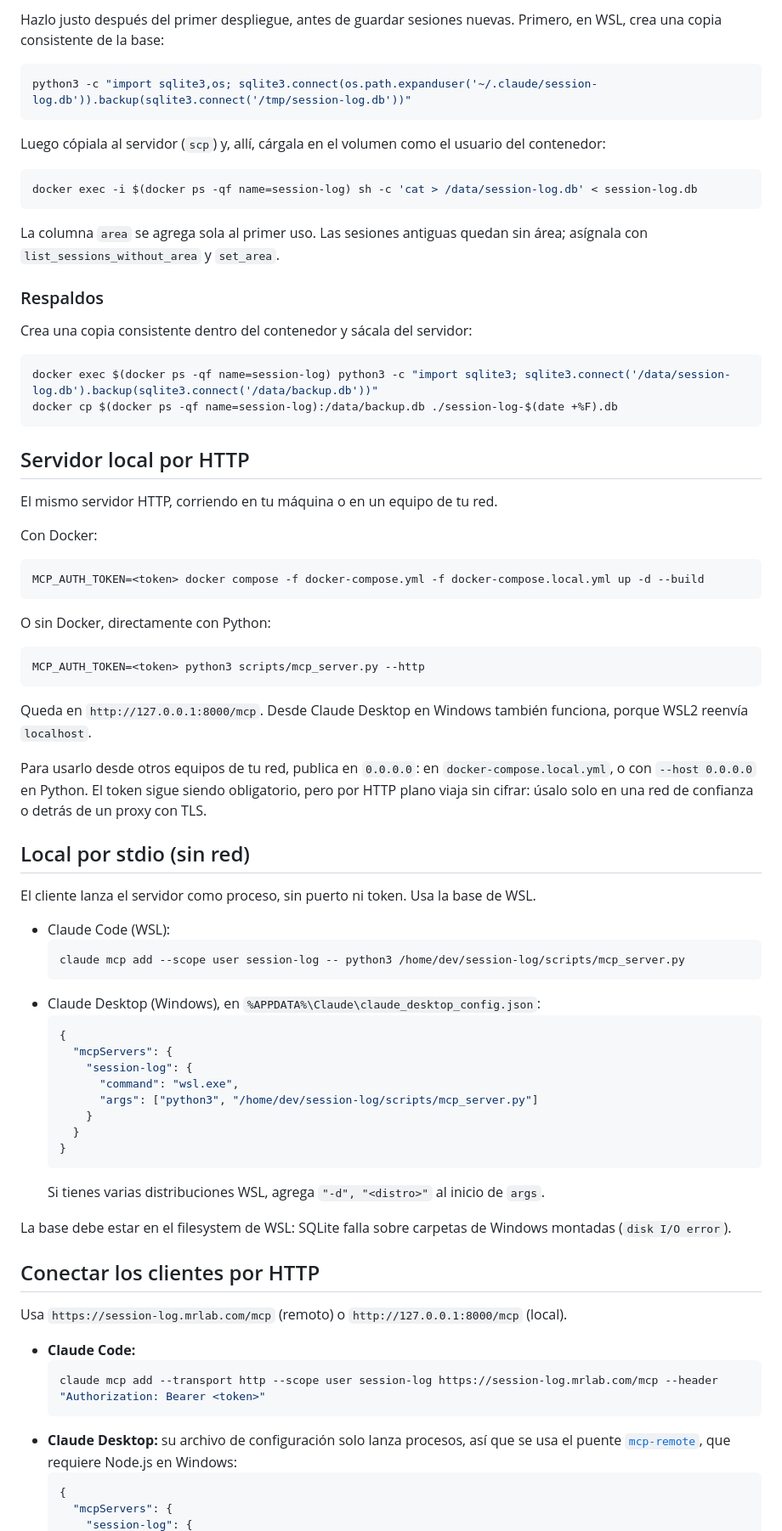
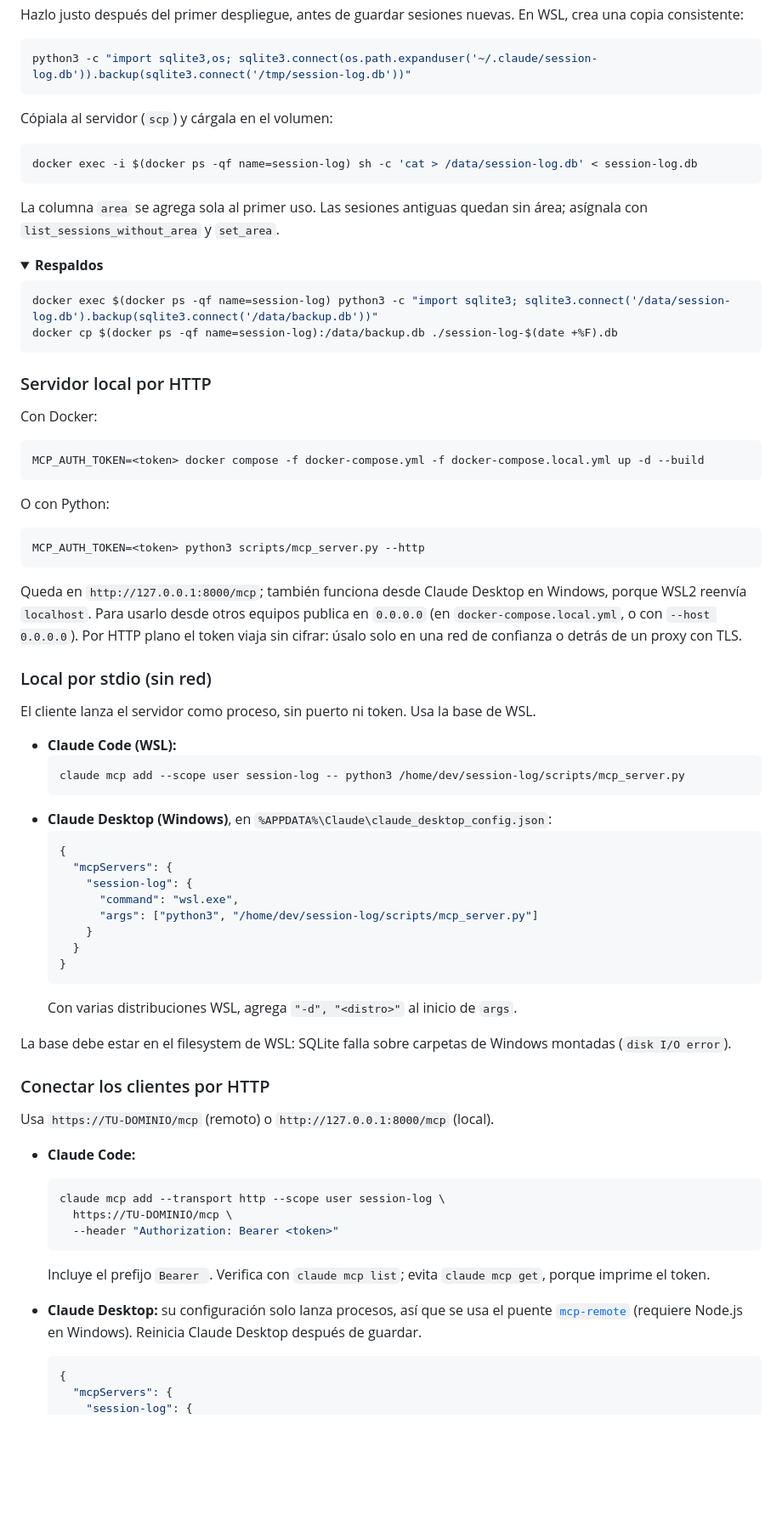
Before and after one commit to mrdavis-dev/sessionlog, a Markdown page: README.md, the part around one of its changes. Shown at 85% size. Drawn GitHub-style; folded sections open; blank space fills up the shorter version.

Commit message:
Update README.md to enhance clarity on session logging features and usage

````diff
--- a/README.md
+++ b/README.md
@@ -52,11 +123,11 @@ La base queda en el volumen `session-log-data` (`/data/session-log.db`), que sob
 
-Hazlo justo después del primer despliegue, antes de guardar sesiones nuevas. Primero, en WSL, crea una copia consistente de la base:
+Hazlo justo después del primer despliegue, antes de guardar sesiones nuevas. En WSL, crea una copia consistente:
 
 ```bash
 python3 -c "import sqlite3,os; sqlite3.connect(os.path.expanduser('~/.claude/session-log.db')).backup(sqlite3.connect('/tmp/session-log.db'))"
 ```
 
-Luego cópiala al servidor (`scp`) y, allí, cárgala en el volumen como el usuario del contenedor:
+Cópiala al servidor (`scp`) y cárgala en el volumen:
 
 ```bash
 docker exec -i $(docker ps -qf name=session-log) sh -c 'cat > /data/session-log.db' < session-log.db
@@ -64,18 +135,19 @@ docker exec -i $(docker ps -qf name=session-log) sh -c 'cat > /data/session-log.
 
 La columna `area` se agrega sola al primer uso. Las sesiones antiguas quedan sin área; asígnala con `list_sessions_without_area` y `set_area`.
 
-### Respaldos
+</details>
 
-Crea una copia consistente dentro del contenedor y sácala del servidor:
+<details>
+<summary><strong>Respaldos</strong></summary>
 
 ```bash
 docker exec $(docker ps -qf name=session-log) python3 -c "import sqlite3; sqlite3.connect('/data/session-log.db').backup(sqlite3.connect('/data/backup.db'))"
 docker cp $(docker ps -qf name=session-log):/data/backup.db ./session-log-$(date +%F).db
 ```
 
-## Servidor local por HTTP
+</details>
 
-El mismo servidor HTTP, corriendo en tu máquina o en un equipo de tu red.
+### Servidor local por HTTP
 
 Con Docker:
 
@@ -83,25 +155,23 @@ Con Docker:
 MCP_AUTH_TOKEN=<token> docker compose -f docker-compose.yml -f docker-compose.local.yml up -d --build
 ```
 
-O sin Docker, directamente con Python:
+O con Python:
 
 ```bash
 MCP_AUTH_TOKEN=<token> python3 scripts/mcp_server.py --http
 ```
 
-Queda en `http://127.0.0.1:8000/mcp`. Desde Claude Desktop en Windows también funciona, porque WSL2 reenvía `localhost`.
+Queda en `http://127.0.0.1:8000/mcp`; también funciona desde Claude Desktop en Windows, porque WSL2 reenvía `localhost`. Para usarlo desde otros equipos publica en `0.0.0.0` (en `docker-compose.local.yml`, o con `--host 0.0.0.0`). Por HTTP plano el token viaja sin cifrar: úsalo solo en una red de confianza o detrás de un proxy con TLS.
 
-Para usarlo desde otros equipos de tu red, publica en `0.0.0.0`: en `docker-compose.local.yml`, o con `--host 0.0.0.0` en Python. El token sigue siendo obligatorio, pero por HTTP plano viaja sin cifrar: úsalo solo en una red de confianza o detrás de un proxy con TLS.
-
-## Local por stdio (sin red)
+### Local por stdio (sin red)
 
 El cliente lanza el servidor como proceso, sin puerto ni token. Usa la base de WSL.
 
-- Claude Code (WSL):
+- **Claude Code (WSL):**
   ```bash
   claude mcp add --scope user session-log -- python3 /home/dev/session-log/scripts/mcp_server.py
   ```
-- Claude Desktop (Windows), en `%APPDATA%\Claude\claude_desktop_config.json`:
+- **Claude Desktop (Windows)**, en `%APPDATA%\Claude\claude_desktop_config.json`:
   ```json
   {
     "mcpServers": {
@@ -112,19 +182,23 @@ El cliente lanza el servidor como proceso, sin puerto ni token. Usa la base de W
     }
   }
   ```
-  Si tienes varias distribuciones WSL, agrega `"-d", "<distro>"` al inicio de `args`.
+  Con varias distribuciones WSL, agrega `"-d", "<distro>"` al inicio de `args`.
 
 La base debe estar en el filesystem de WSL: SQLite falla sobre carpetas de Windows montadas (`disk I/O error`).
 
-## Conectar los clientes por HTTP
+### Conectar los clientes por HTTP
 
-Usa `https://session-log.mrlab.com/mcp` (remoto) o `http://127.0.0.1:8000/mcp` (local).
+Usa `https://TU-DOMINIO/mcp` (remoto) o `http://127.0.0.1:8000/mcp` (local).
 
 - **Claude Code:**
   ```bash
-  claude mcp add --transport http --scope user session-log https://session-log.mrlab.com/mcp --header "Authorization: Bearer <token>"
+  claude mcp add --transport http --scope user session-log \
+    https://TU-DOMINIO/mcp \
+    --header "Authorization: Bearer <token>"
   ```
-- **Claude Desktop:** su archivo de configuración solo lanza procesos, así que se usa el puente [`mcp-remote`](https://www.npmjs.com/package/mcp-remote), que requiere Node.js en Windows:
+  Incluye el prefijo `Bearer `. Verifica con `claude mcp list`; evita `claude mcp get`, porque imprime el token.
+
+- **Claude Desktop:** su configuración solo lanza procesos, así que se usa el puente [`mcp-remote`](https://www.npmjs.com/package/mcp-remote) (requiere Node.js en Windows). Reinicia Claude Desktop después de guardar.
   ```json
   {
     "mcpServers": {
````
Also changed, not shown: other parts of README.md (+122 -46 lines).
